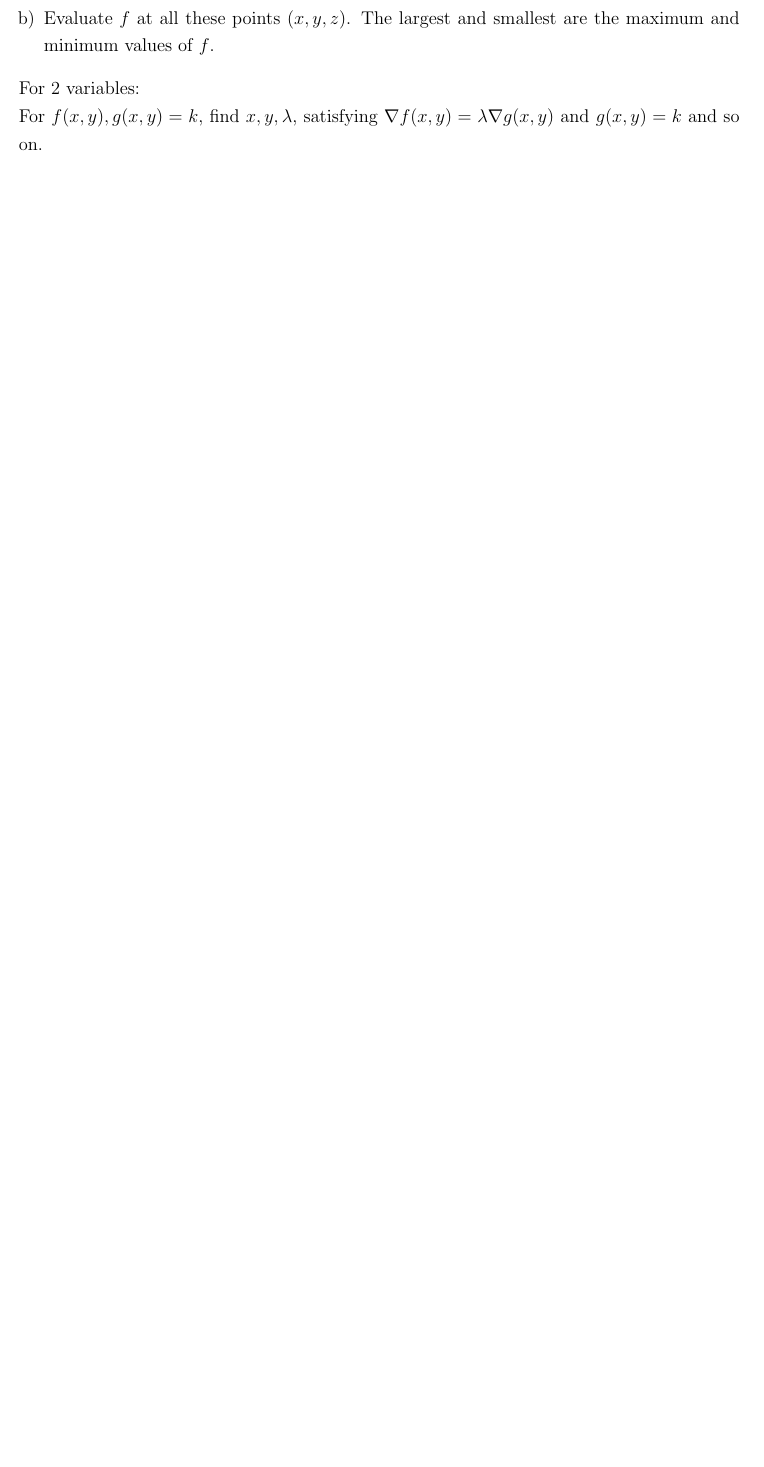
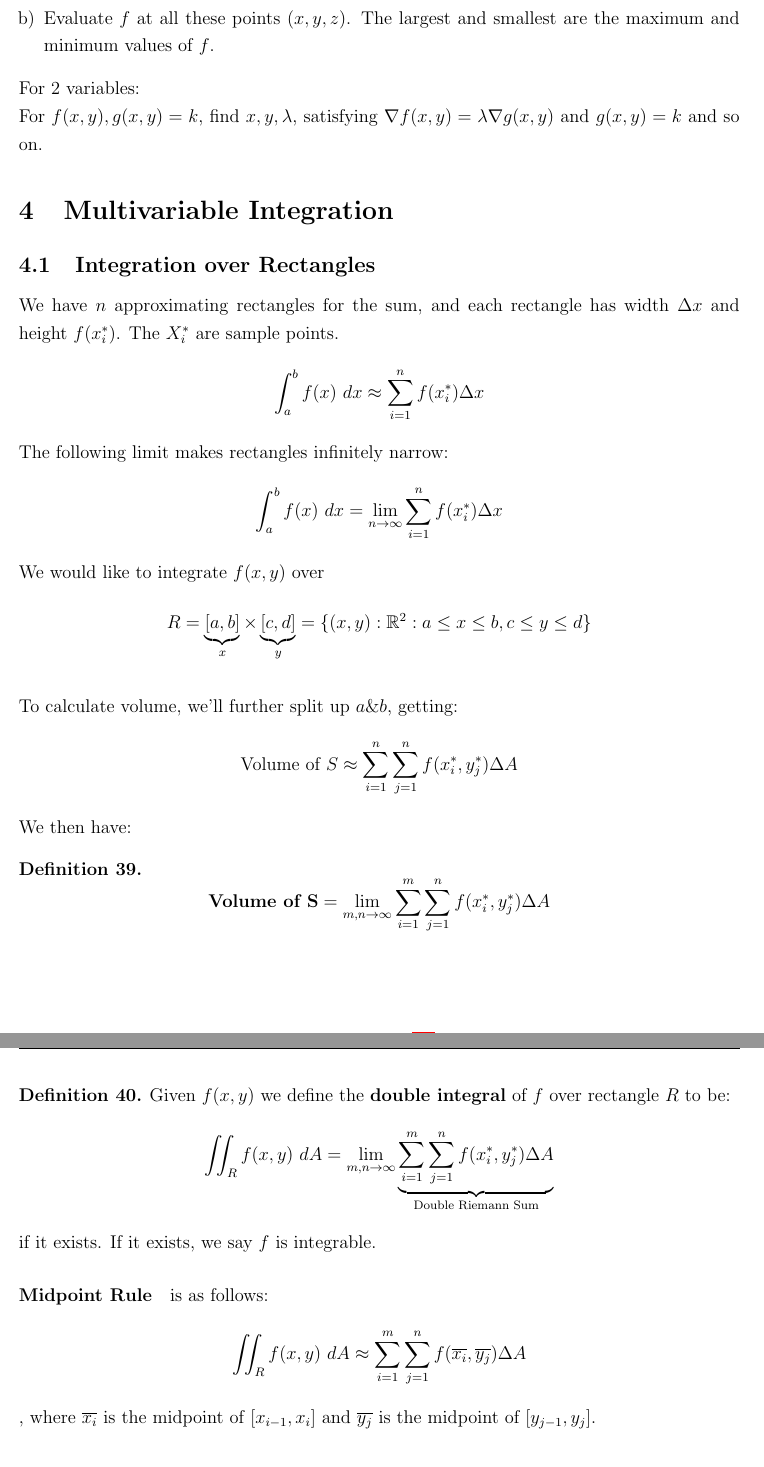
Before and after one commit to julianlore/McGill-Resources, a LaTeX document (MATH222/MATH222 Final Review.tex): part of page 17 of 20 before the commit and two parts of pages 17 and 18 of 22 after it, the two joined at a grey line, cut so that both start at the same text, the shorter picture padded with empty space. Compiled offline with pdfLaTeX.

Commit message:
Finished M222 Lecture 17.
Former-commit-id: 1a005d3a5f42ea0759f428cc7b4eec6273c01ab7
Former-commit-id: 53388633f93e504b744202e6227fe52d04fe8e77

```diff
--- a/MATH222/MATH222 Final Review.tex
+++ b/MATH222/MATH222 Final Review.tex
@@ -434,3 +434,22 @@ To find the maximum and minimum values of $f(x,y,z)$ subject to $g(x,y,z)=k$ (as
   \end{enumerate}
   For $2$ variables:
   \\ For $f(x,y),g(x,y)=k$, find $x,y,\lambda$, satisfying $\nabla f(x,y)=\lambda \nabla g(x,y)$ and $g(x,y)=k$ and so on.
+  \section{Multivariable Integration}
+  \subsection{Integration over Rectangles} We have $n$ approximating rectangles for the sum, and each rectangle has width $\Delta x$ and height $f(x_i^*)$. The $X_i^*$ are sample points.
+  $$ \int_{a}^{b}f(x)\ dx \approx \sum_{i=1}^n f(x_i^*)\Delta x$$
+  The following limit makes rectangles infinitely narrow:
+  $$ \int_{a}^{b}f(x)\ dx = \lim_{n\to \infty}\sum_{i=1}^n f(x_i^*)\Delta x$$
+  We would like to integrate $f(x,y)$ over $$R=\underbrace{[a,b]}_x \times \underbrace{[c,d]}_y = \{(x,y): \mathbb{R}^2:a\leq x \leq b, c\leq y \leq d\}$$
+  \\ To calculate volume, we'll further split up $a \& b$, getting:
+  $$ \text{Volume of $S$}\approx \sum_{i=1}^{n}\sum_{j=1}^n f(x_i^*,y_j^*)\Delta A$$
+  We then have:
+  \begin{defn}
+   $$ \textbf{Volume of S} = \lim_{m,n\to \infty} \sum_{i=1}^m \sum_{j=1}^n f(x_i^*,y_j^*)\Delta A$$
+ \end{defn}
+ \begin{defn}
+   Given $f(x,y)$ we define the \textbf{double integral} of $f$ over rectangle $R$ to be:
+   $$\iint_{R} f(x,y)\ dA = \lim_{m,n\to \infty} \underbrace{\sum_{i=1}^{m}\sum_{j=1}^n f(x_i^*,y_j^*) \Delta A}_{\text{Double Riemann Sum}}$$ if it exists. If it exists, we say $f$ is integrable.
+ \end{defn}
+ \paragraph{Midpoint Rule} is as follows:
+ $$ \iint_{R}f(x,y)\ dA \approx \sum_{i=1}^m \sum_{j=1}^n f(\overline{x_i},\overline{y_j}) \Delta A$$, where $\overline{x_i}$ is the midpoint of $[x_{i-1},x_i]$ and $\overline{y_j}$ is the midpoint of $[y_{j-1},y_j]$.
+ \subsection{Iterated Integrals} Evaluate integrals without using the definition.
```
Also changed, not shown: MATH222/MATH222 Final Review.tex (12 more changed lines).
